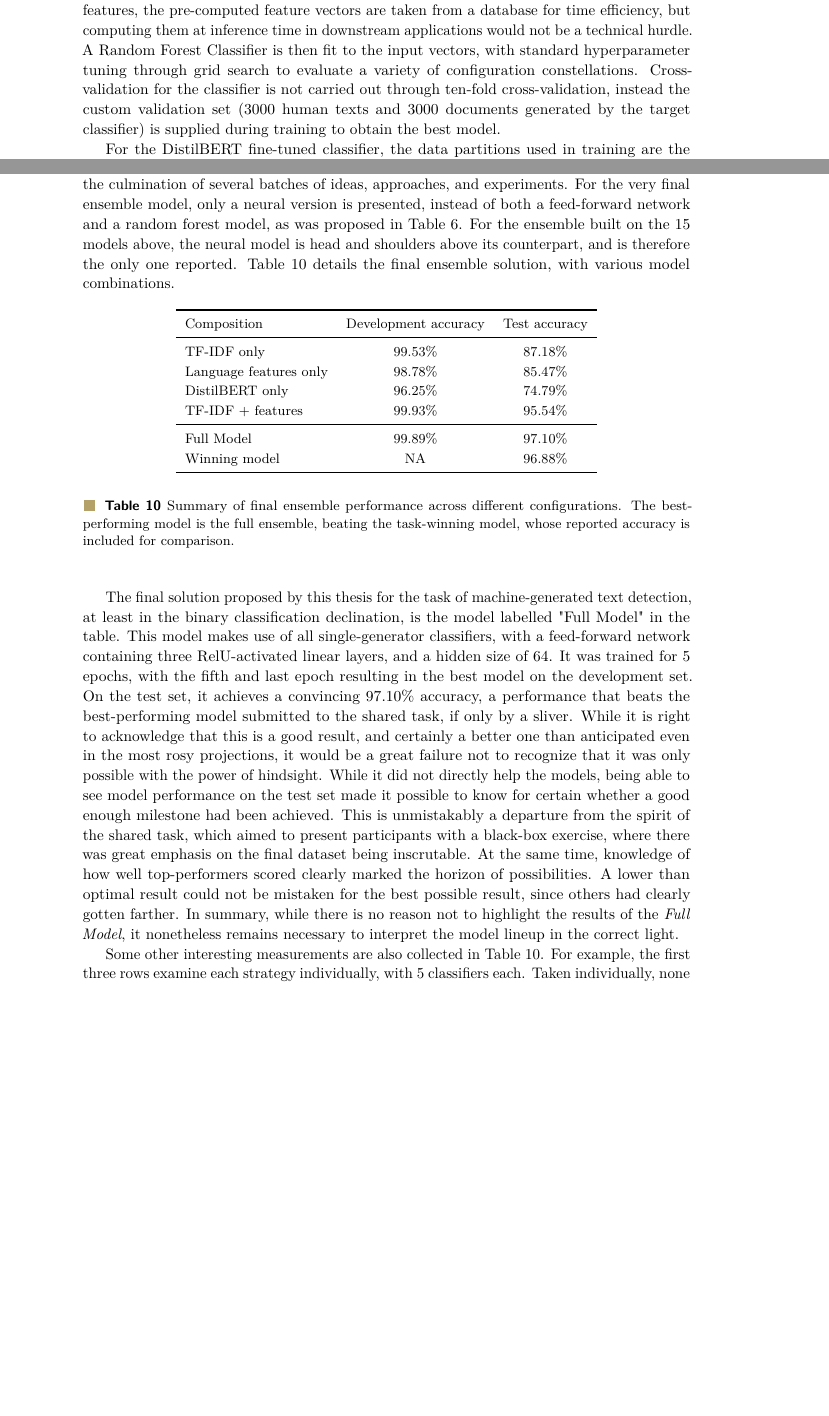
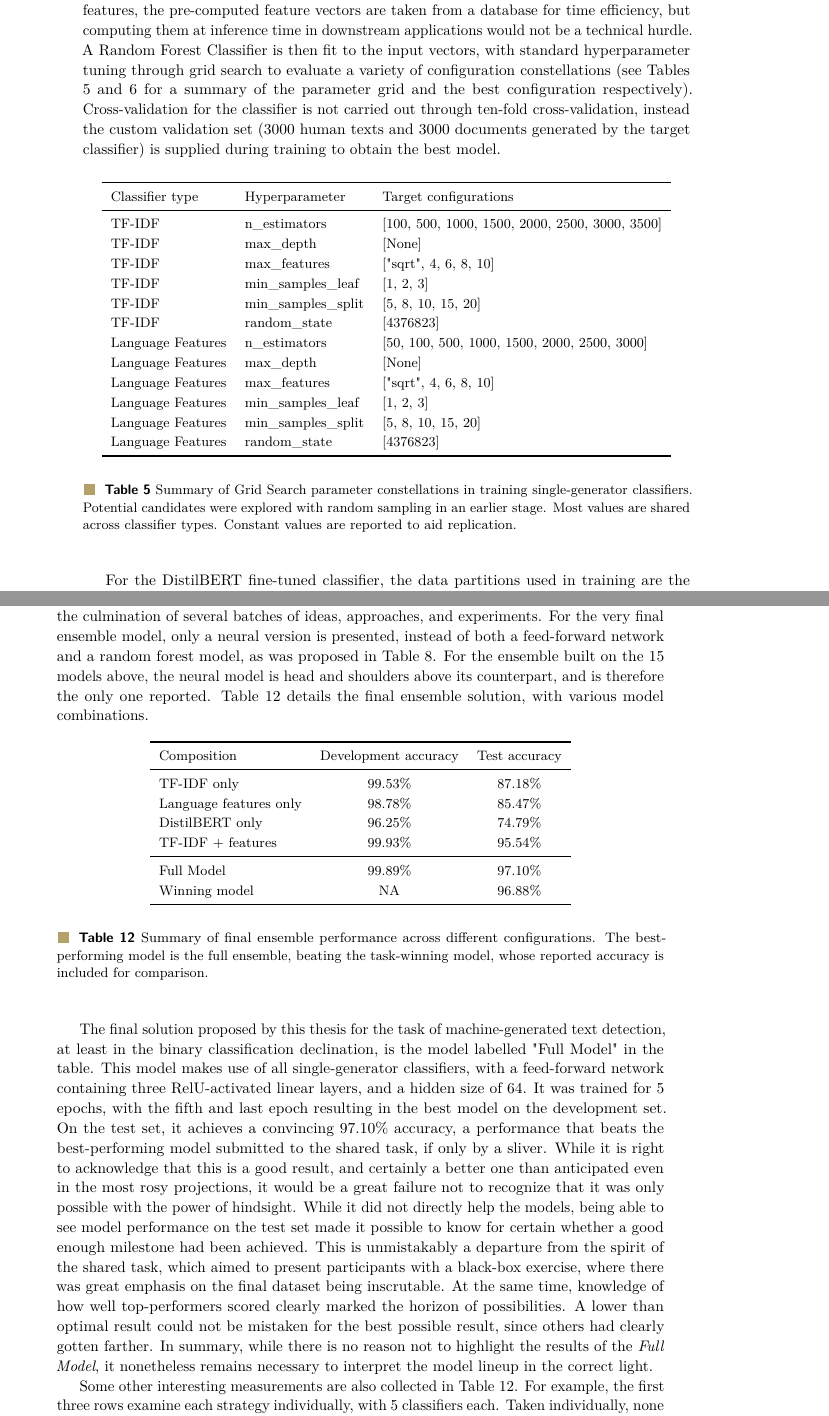
Before and after one commit to waron97/uni-tuebingen.winkler.ma-thesis, a LaTeX thesis (src/thesis.tex, which reads src/sections/05-task.tex): two parts of pages 36 and 44 of 53 before the commit and two parts of pages 36 and 45 of 55 after it, joined at a grey line, cut so that both start at the same text, the shorter picture padded with empty space. Compiled offline with pdfLaTeX.

Commit message:
add hyperparam tables

```diff
--- a/src/sections/05-task.tex
+++ b/src/sections/05-task.tex
@@ -229,5 +229,33 @@ This means that in the training process for each classifier, human texts are sig
 This is done to ensure balance between classes, and since the sampling is random for each classifier, it is statistically likely that all of the human texts will have been used by the time all classifiers are trained.
 For TF-IDF, the documents are vectorized with lowercasing, stopword removal, and the top 100.000 most frequent terms are kept in the unigram-bigram range.
 For the language features, the pre-computed feature vectors are taken from a database for time efficiency, but computing them at inference time in downstream applications would not be a technical hurdle.
-A Random Forest Classifier is then fit to the input vectors, with standard hyperparameter tuning through grid search to evaluate a variety of configuration constellations.
+A Random Forest Classifier is then fit to the input vectors, with standard hyperparameter tuning through grid search to evaluate a variety of configuration constellations (see Tables \ref{tab:hyper-settings} and \ref{tab:hyper-best} for a summary of the parameter grid and the best configuration respectively).
 Cross-validation for the classifier is not carried out through ten-fold cross-validation, instead the custom validation set (3000 human texts and 3000 documents generated by the target classifier) is supplied during training to obtain the best model.
+
+\begin{table}[ht]
+    \centering
+    \vspace{0.1cm}
+    \begin{tabular}{lll}
+        \toprule
+        Classifier type   & Hyperparameter             & Target configurations                          \\
+        \midrule
+        TF-IDF            & \text{n\_estimators}       & [100, 500, 1000, 1500, 2000, 2500, 3000, 3500] \\
+        TF-IDF            & \text{max\_depth}          & [None]                                         \\
+        TF-IDF            & \text{max\_features}       & ["sqrt", 4, 6, 8, 10]                          \\
+        TF-IDF            & \text{min\_samples\_leaf}  & [1, 2, 3]                                      \\
+        TF-IDF            & \text{min\_samples\_split} & [5, 8, 10, 15, 20]                             \\
+        TF-IDF            & \text{random\_state}       & [4376823]                                      \\
+        Language Features & \text{n\_estimators}       & [50, 100, 500, 1000, 1500, 2000, 2500, 3000]   \\
+        Language Features & \text{max\_depth}          & [None]                                         \\
+        Language Features & \text{max\_features}       & ["sqrt", 4, 6, 8, 10]                          \\
+        Language Features & \text{min\_samples\_leaf}  & [1, 2, 3]                                      \\
+        Language Features & \text{min\_samples\_split} & [5, 8, 10, 15, 20]                             \\
+        Language Features & \text{random\_state}       & [4376823]                                      \\
+        \bottomrule
+        \vspace{0.1cm}
+    \end{tabular}
+    \caption{
+        Summary of Grid Search parameter constellations in training single-generator classifiers.
+        Potential candidates were explored with random sampling in an earlier stage.
+        Most values are shared across classifier types.
+        Constant values are reported to aid replication.
@@ -234,3 +290,5 @@ Cross-validation for the classifier is not carried out through ten-fold cross-va
+    \label{tab:hyper-best}
+\end{table}
 
 For the DistilBERT fine-tuned classifier, the data partitions used in training are the same as for the statistical models.
 The difference is of course in the model architecture, as well as the preprocessing, which is done by the associated DistilBERT tokenizer.
```
Also changed, not shown: src/custom.bib (+10 -0 lines), src/sections/05-task.tex (34 more changed lines).
